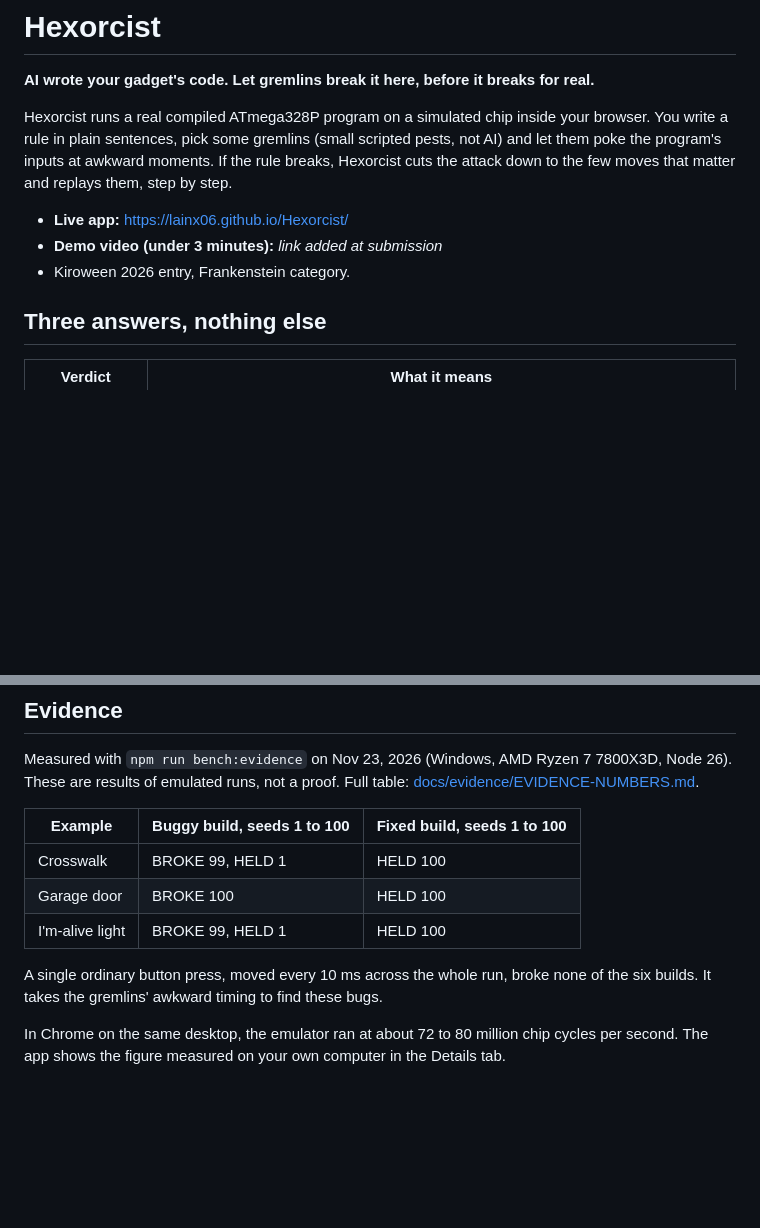
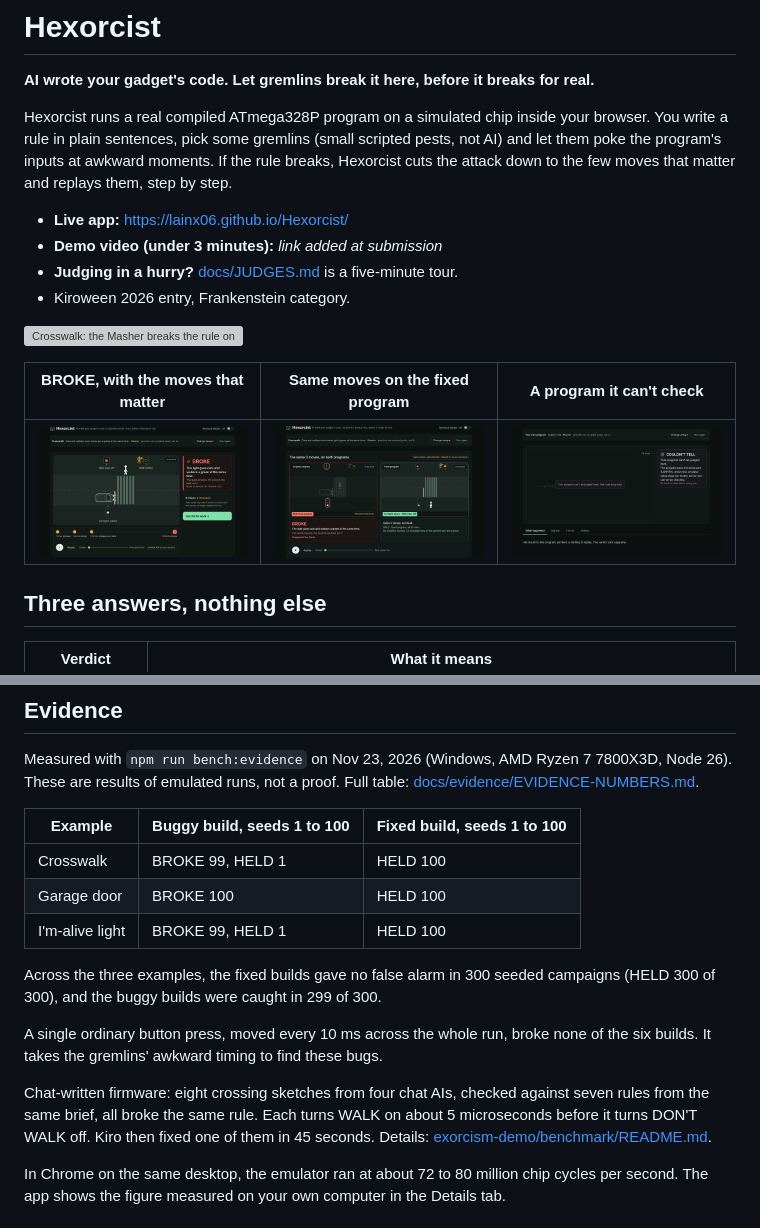
Before and after one commit to lainx06/Hexorcist, a Markdown page: README.md, 2 parts joined by grey strips. Drawn GitHub-style; pictures changed too: docs/img/broke.png (added), docs/img/fix.png (added), docs/img/tell.png (added); blank space fills up the shorter version; grey boxes are pictures that could not be loaded.

```diff
--- a/README.md
+++ b/README.md
@@ -6,7 +6,14 @@ Hexorcist runs a real compiled ATmega328P program on a simulated chip inside you
 
 - **Live app:** https://lainx06.github.io/Hexorcist/
 - **Demo video (under 3 minutes):** _link added at submission_
+- **Judging in a hurry?** [docs/JUDGES.md](docs/JUDGES.md) is a five-minute tour.
 - Kiroween 2026 entry, Frankenstein category.
+
+![Crosswalk: the Masher breaks the rule on try 4 of 24, the reducer cuts 8 moves to 3, the replay plays, then the same 3 moves on the original and the fixed program](docs/img/hero.gif)
+
+| BROKE, with the moves that matter | Same moves on the fixed program | A program it can't check |
+|---|---|---|
+| ![BROKE card: the light gave cars and walkers a green at the same time; 8 moves cut to 3; replay timeline](docs/img/broke.png) | ![Side by side: the original breaks, the fixed program holds; HELD text below](docs/img/fix.png) | ![COULDN'T TELL card: the program uses the serial port, which this emulator setup does not model](docs/img/tell.png) |
 
 ## Three answers, nothing else
 
@@ -65,7 +72,11 @@ Measured with `npm run bench:evidence` on Nov 23, 2026 (Windows, AMD Ryzen 7 780
 | Garage door | BROKE 100 | HELD 100 |
 | I'm-alive light | BROKE 99, HELD 1 | HELD 100 |
 
+Across the three examples, the fixed builds gave no false alarm in 300 seeded campaigns (HELD 300 of 300), and the buggy builds were caught in 299 of 300.
+
 A single ordinary button press, moved every 10 ms across the whole run, broke none of the six builds. It takes the gremlins' awkward timing to find these bugs.
+
+Chat-written firmware: eight crossing sketches from four chat AIs, checked against seven rules from the same brief, all broke the same rule. Each turns WALK on about 5 microseconds before it turns DON'T WALK off. Kiro then fixed one of them in 45 seconds. Details: [exorcism-demo/benchmark/README.md](exorcism-demo/benchmark/README.md).
 
 In Chrome on the same desktop, the emulator ran at about 72 to 80 million chip cycles per second. The app shows the figure measured on your own computer in the Details tab.
 
```
Also changed, not shown: docs/JUDGES.md (added, +53 -0 lines), 1 other file.
